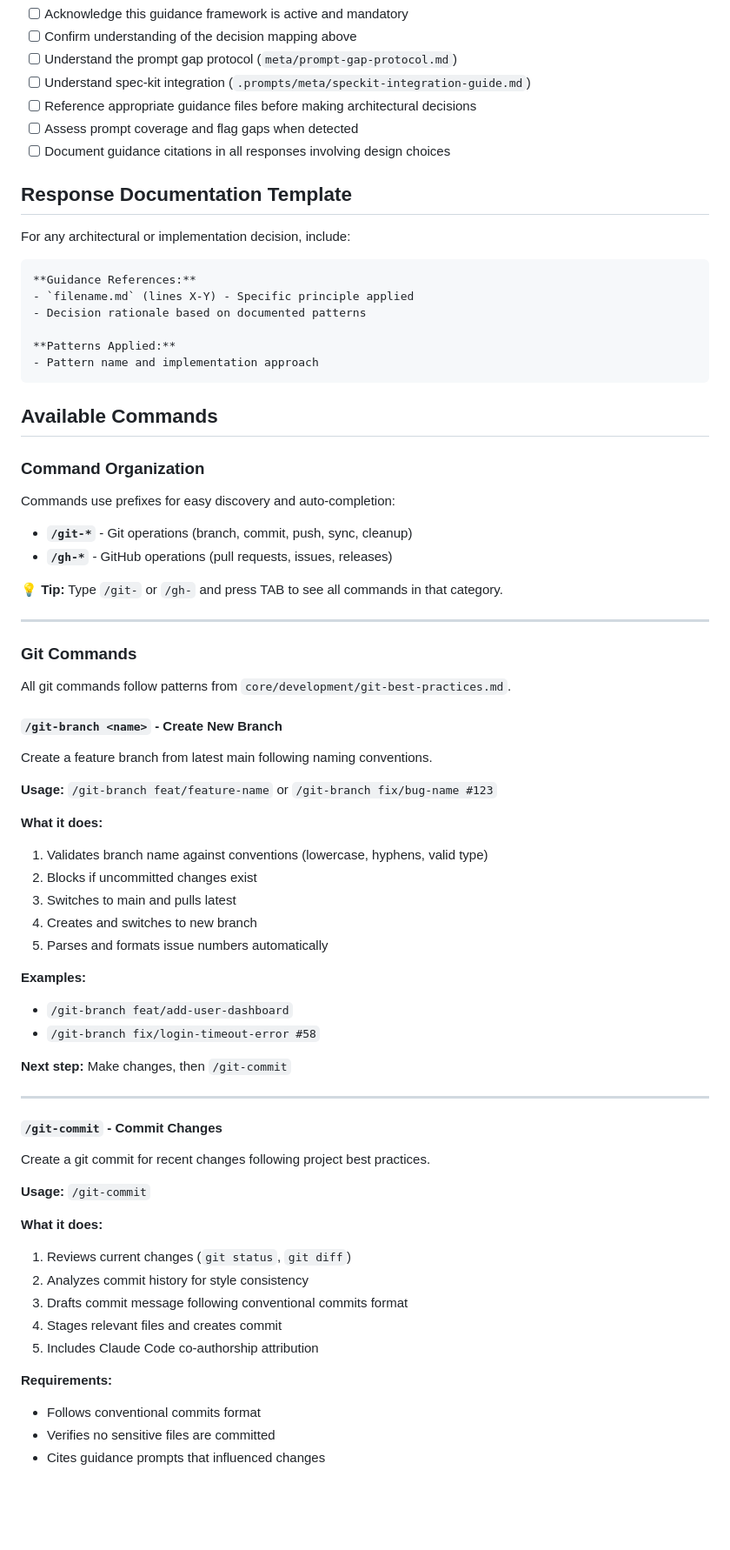
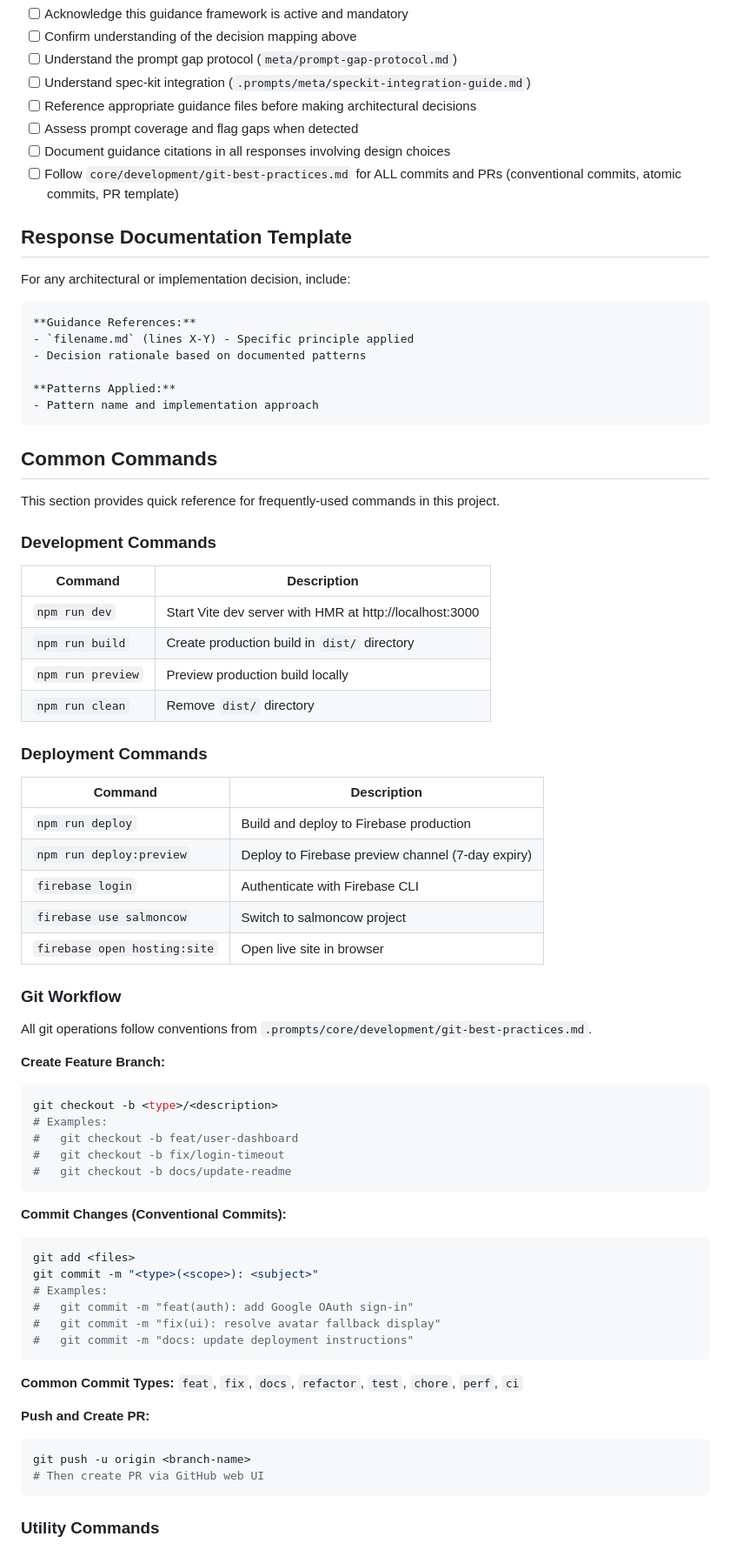
Before and after one commit to salmoncow/salmoncow, a Markdown page: CLAUDE.md, the part around one of its changes. Shown at 87% size. Drawn GitHub-style; blank space fills up the shorter version.

````diff
--- a/CLAUDE.md
+++ b/CLAUDE.md
@@ -201,6 +201,7 @@ At the start of each development session, Claude must:
 - [ ] Reference appropriate guidance files before making architectural decisions
 - [ ] Assess prompt coverage and flag gaps when detected
 - [ ] Document guidance citations in all responses involving design choices
+- [ ] Follow `core/development/git-best-practices.md` for ALL commits and PRs (conventional commits, atomic commits, PR template)
 
 ## Response Documentation Template
 
@@ -215,56 +216,59 @@ For any architectural or implementation decision, include:
 - Pattern name and implementation approach
 ```
 
-## Available Commands
+## Common Commands
 
-### Command Organization
+This section provides quick reference for frequently-used commands in this project.
 
-Commands use prefixes for easy discovery and auto-completion:
-- **`/git-*`** - Git operations (branch, commit, push, sync, cleanup)
-- **`/gh-*`** - GitHub operations (pull requests, issues, releases)
+### Development Commands
 
-💡 **Tip:** Type `/git-` or `/gh-` and press TAB to see all commands in that category.
+| Command | Description |
+|---------|-------------|
+| `npm run dev` | Start Vite dev server with HMR at http://localhost:3000 |
+| `npm run build` | Create production build in `dist/` directory |
+| `npm run preview` | Preview production build locally |
+| `npm run clean` | Remove `dist/` directory |
 
----
+### Deployment Commands
 
-### Git Commands
+| Command | Description |
+|---------|-------------|
+| `npm run deploy` | Build and deploy to Firebase production |
+| `npm run deploy:preview` | Deploy to Firebase preview channel (7-day expiry) |
+| `firebase login` | Authenticate with Firebase CLI |
+| `firebase use salmoncow` | Switch to salmoncow project |
+| `firebase open hosting:site` | Open live site in browser |
 
-All git commands follow patterns from `core/development/git-best-practices.md`.
+### Git Workflow
 
-#### `/git-branch <name>` - Create New Branch
-Create a feature branch from latest main following naming conventions.
+All git operations follow conventions from `.prompts/core/development/git-best-practices.md`.
 
-**Usage:** `/git-branch feat/feature-name` or `/git-branch fix/bug-name #123`
+**Create Feature Branch:**
+```bash
+git checkout -b <type>/<description>
+# Examples:
+#   git checkout -b feat/user-dashboard
+#   git checkout -b fix/login-timeout
+#   git checkout -b docs/update-readme
+```
 
-**What it does:**
-1. Validates branch name against conventions (lowercase, hyphens, valid type)
-2. Blocks if uncommitted changes exist
-3. Switches to main and pulls latest
-4. Creates and switches to new branch
-5. Parses and formats issue numbers automatically
+**Commit Changes (Conventional Commits):**
+```bash
+git add <files>
+git commit -m "<type>(<scope>): <subject>"
+# Examples:
+#   git commit -m "feat(auth): add Google OAuth sign-in"
+#   git commit -m "fix(ui): resolve avatar fallback display"
+#   git commit -m "docs: update deployment instructions"
+```
 
-**Examples:**
-- `/git-branch feat/add-user-dashboard`
-- `/git-branch fix/login-timeout-error #58`
+**Common Commit Types:** `feat`, `fix`, `docs`, `refactor`, `test`, `chore`, `perf`, `ci`
 
-**Next step:** Make changes, then `/git-commit`
+**Push and Create PR:**
+```bash
+git push -u origin <branch-name>
+# Then create PR via GitHub web UI
+```
 
----
+### Utility Commands
 
-#### `/git-commit` - Commit Changes
-Create a git commit for recent changes following project best practices.
-
-**Usage:** `/git-commit`
-
-**What it does:**
-1. Reviews current changes (`git status`, `git diff`)
-2. Analyzes commit history for style consistency
-3. Drafts commit message following conventional commits format
-4. Stages relevant files and creates commit
-5. Includes Claude Code co-authorship attribution
-
-**Requirements:**
-- Follows conventional commits format
-- Verifies no sensitive files are committed
-- Cites guidance prompts that influenced changes
-
````
Also changed, not shown: other parts of CLAUDE.md (+6 -105 lines).
